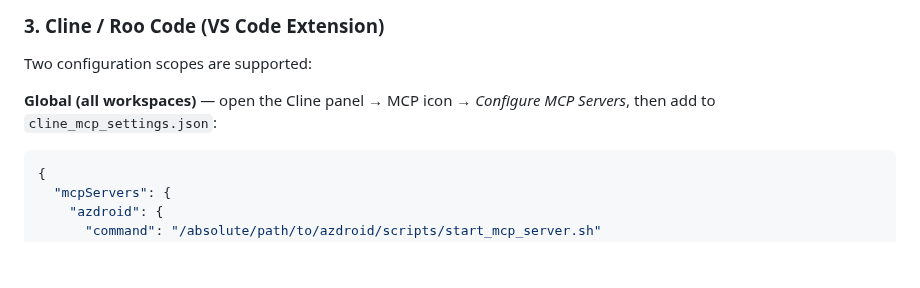
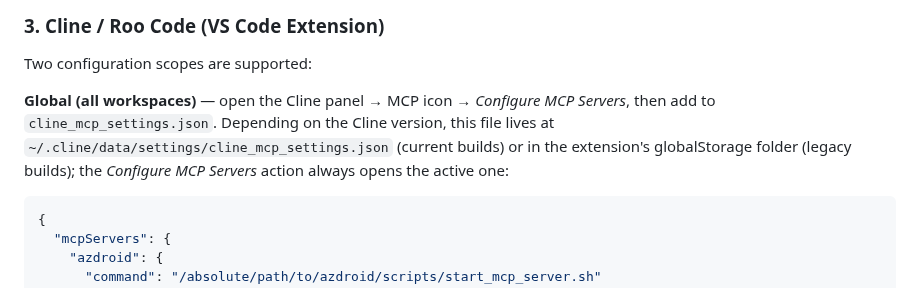
Before and after one commit to az-coder-123/azdroid, a Markdown page: docs/mcp-setup-guide.md, the part around the change. Rendered like a GitHub page; blank space fills up the shorter version.

Commit message:
docs(mcp): note version-dependent cline_mcp_settings.json storage locations

````diff
--- a/docs/mcp-setup-guide.md
+++ b/docs/mcp-setup-guide.md
@@ -101,7 +101,7 @@ Add to `.cursor/mcp.json` in your project root or user settings:
 
 Two configuration scopes are supported:
 
-**Global (all workspaces)** — open the Cline panel → MCP icon → *Configure MCP Servers*, then add to `cline_mcp_settings.json`:
+**Global (all workspaces)** — open the Cline panel → MCP icon → *Configure MCP Servers*, then add to `cline_mcp_settings.json`. Depending on the Cline version, this file lives at `~/.cline/data/settings/cline_mcp_settings.json` (current builds) or in the extension's globalStorage folder (legacy builds); the *Configure MCP Servers* action always opens the active one:
 
 ```json
 {
````
